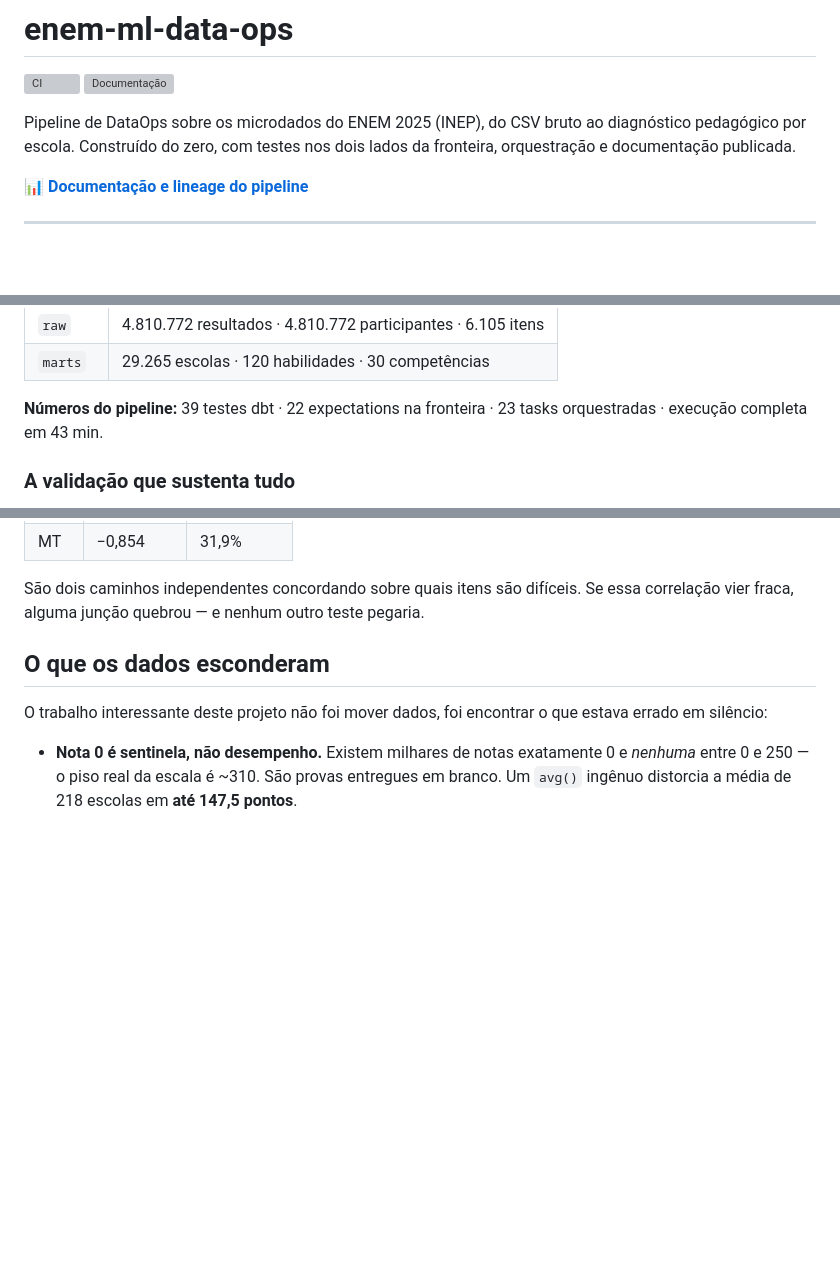
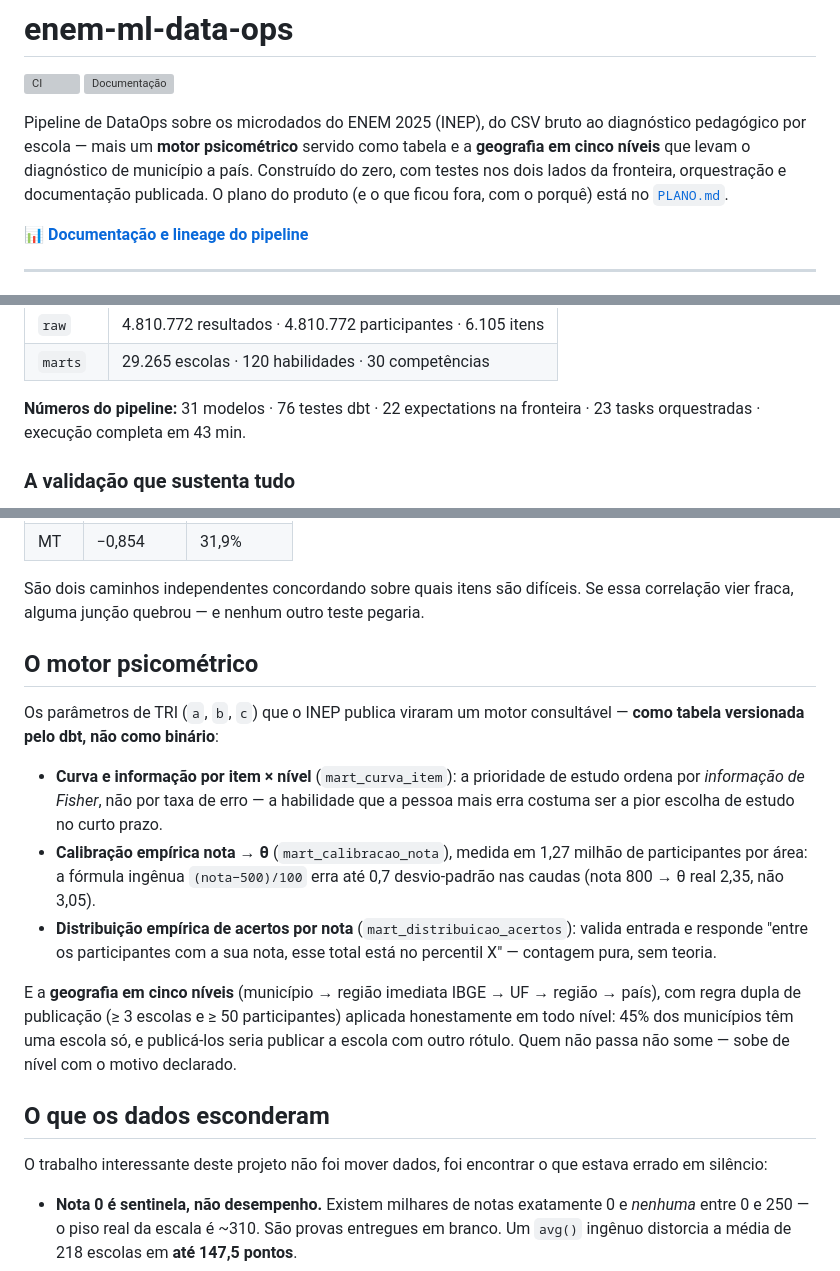
Before and after one commit to Concs93/enem-ml-data-ops, a Markdown page: README.md, 3 parts joined by grey strips. GitHub-like rendering; blank space fills up the shorter version; grey boxes are pictures that could not be loaded.

```diff
--- a/README.md
+++ b/README.md
@@ -4,8 +4,11 @@
 [![Documentação](https://github.com/Concs93/enem-ml-data-ops/actions/workflows/docs.yml/badge.svg)](https://github.com/Concs93/enem-ml-data-ops/actions/workflows/docs.yml)
 
 Pipeline de DataOps sobre os microdados do ENEM 2025 (INEP), do CSV bruto ao
-diagnóstico pedagógico por escola. Construído do zero, com testes nos dois
-lados da fronteira, orquestração e documentação publicada.
+diagnóstico pedagógico por escola — mais um **motor psicométrico** servido
+como tabela e a **geografia em cinco níveis** que levam o diagnóstico de
+município a país. Construído do zero, com testes nos dois lados da fronteira,
+orquestração e documentação publicada. O plano do produto (e o que ficou fora,
+com o porquê) está no [`PLANO.md`](PLANO.md).
 
 **📊 [Documentação e lineage do pipeline](https://concs93.github.io/enem-ml-data-ops/)**
 
@@ -48,8 +51,8 @@ CSV do INEP (2,6 GB)
 | `raw` | 4.810.772 resultados · 4.810.772 participantes · 6.105 itens |
 | `marts` | 29.265 escolas · 120 habilidades · 30 competências |
 
-**Números do pipeline:** 39 testes dbt · 22 expectations na fronteira ·
-23 tasks orquestradas · execução completa em 43 min.
+**Números do pipeline:** 31 modelos · 76 testes dbt · 22 expectations na
+fronteira · 23 tasks orquestradas · execução completa em 43 min.
 
 ### A validação que sustenta tudo
 
@@ -66,6 +69,28 @@ e a **taxa de acerto calculada do zero** a partir dos vetores de resposta:
 São dois caminhos independentes concordando sobre quais itens são difíceis.
 Se essa correlação vier fraca, alguma junção quebrou — e nenhum outro teste
 pegaria.
+
+## O motor psicométrico
+
+Os parâmetros de TRI (`a`, `b`, `c`) que o INEP publica viraram um motor
+consultável — **como tabela versionada pelo dbt, não como binário**:
+
+- **Curva e informação por item × nível** (`mart_curva_item`): a prioridade de
+  estudo ordena por *informação de Fisher*, não por taxa de erro — a
+  habilidade que a pessoa mais erra costuma ser a pior escolha de estudo no
+  curto prazo.
+- **Calibração empírica nota → θ** (`mart_calibracao_nota`), medida em 1,27
+  milhão de participantes por área: a fórmula ingênua `(nota−500)/100` erra
+  até 0,7 desvio-padrão nas caudas (nota 800 → θ real 2,35, não 3,05).
+- **Distribuição empírica de acertos por nota** (`mart_distribuicao_acertos`):
+  valida entrada e responde "entre os participantes com a sua nota, esse
+  total está no percentil X" — contagem pura, sem teoria.
+
+E a **geografia em cinco níveis** (município → região imediata IBGE → UF →
+região → país), com regra dupla de publicação (≥ 3 escolas e ≥ 50
+participantes) aplicada honestamente em todo nível: 45% dos municípios têm
+uma escola só, e publicá-los seria publicar a escola com outro rótulo. Quem
+não passa não some — sobe de nível com o motivo declarado.
 
 ## O que os dados esconderam
 
```
Also changed, not shown: CLAUDE.md (+24 -2 lines).
